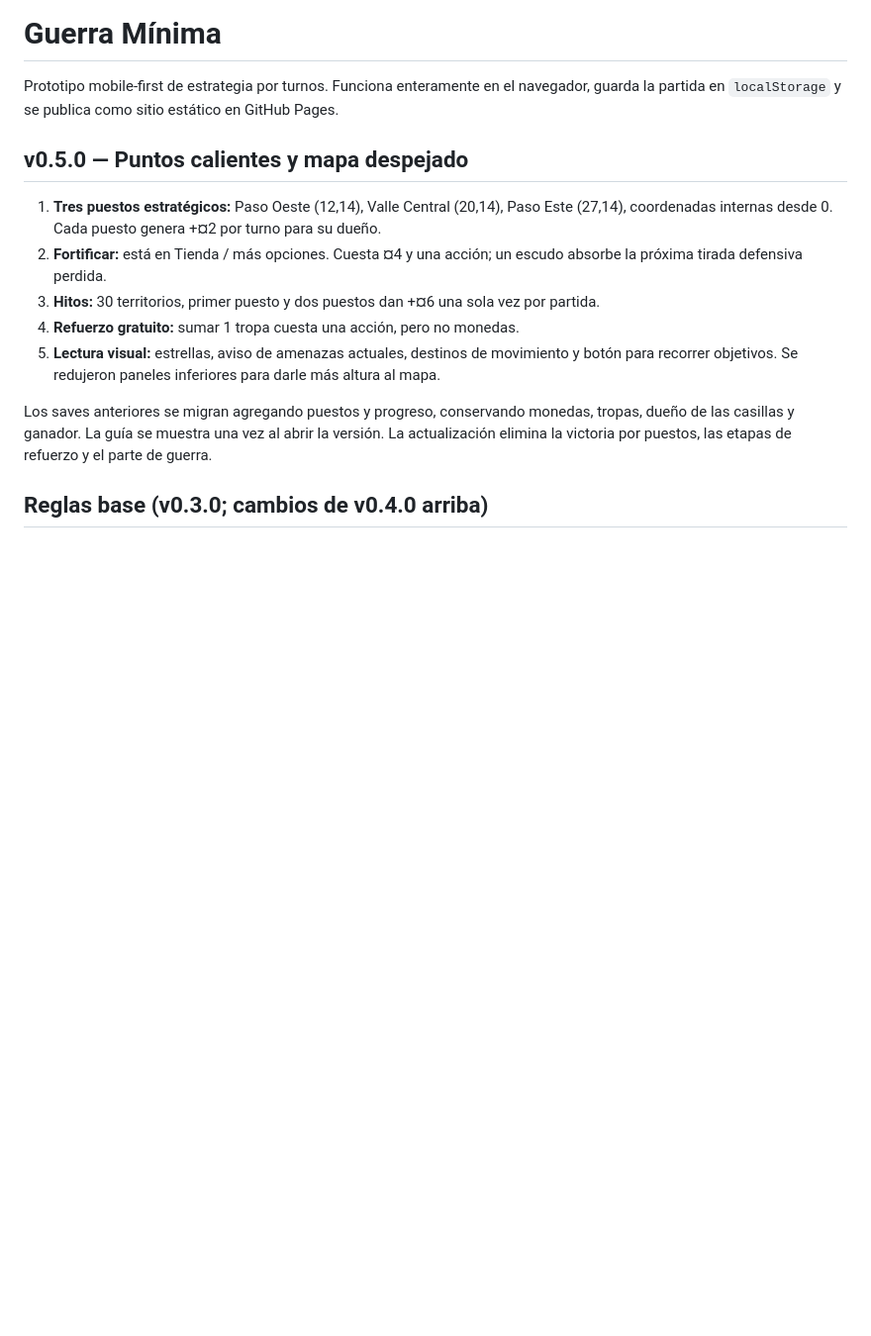
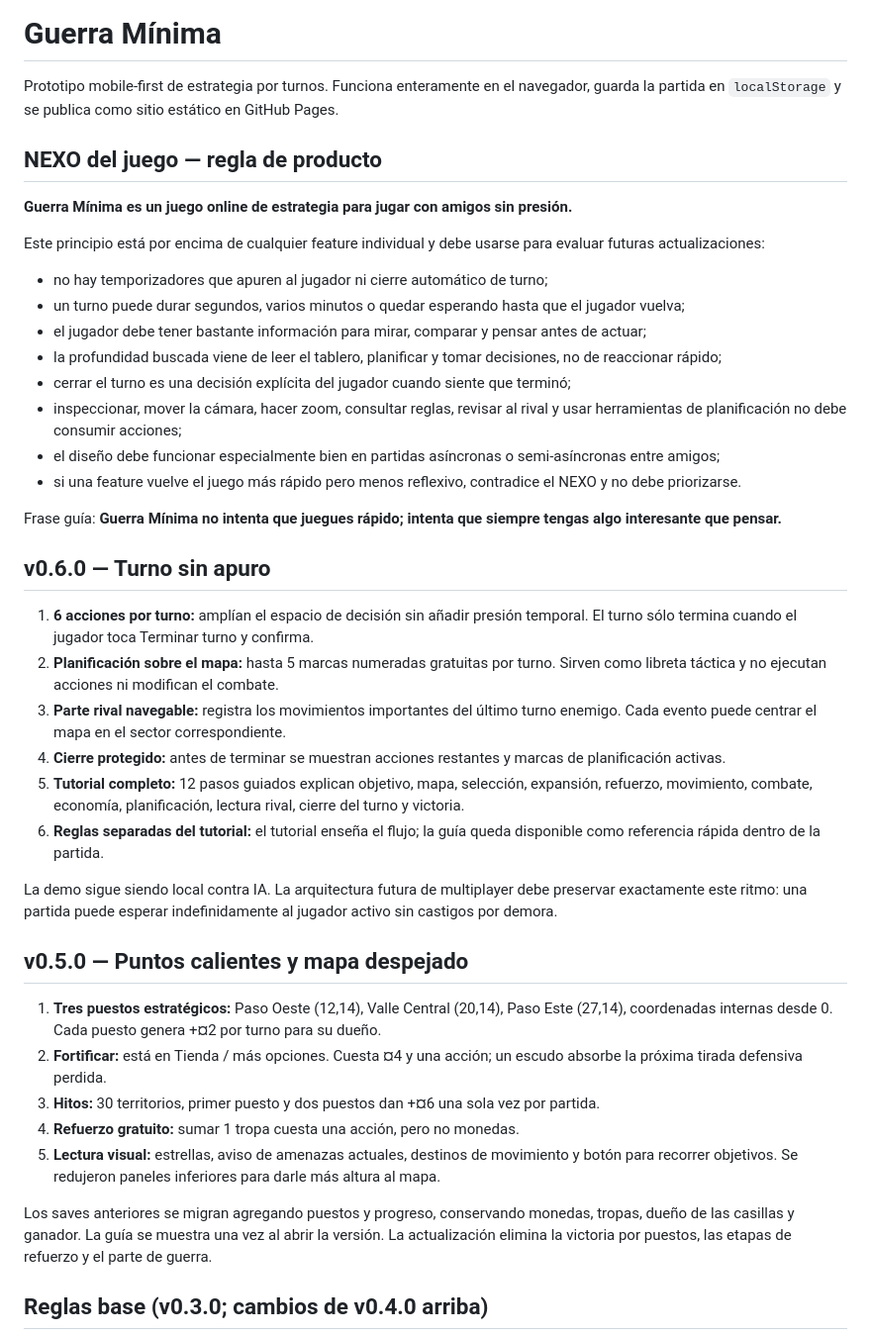
Before and after one commit to guerrasur/guerraminima, a Markdown page: README.md, the part around the change. Shown at 99% size. Drawn GitHub-style; blank space fills up the shorter version.

Commit message:
docs: define Guerraminima NEXO and v0.6.0 rules

```diff
--- a/README.md
+++ b/README.md
@@ -1,6 +1,35 @@
 # Guerra Mínima
 
 Prototipo mobile-first de estrategia por turnos. Funciona enteramente en el navegador, guarda la partida en `localStorage` y se publica como sitio estático en GitHub Pages.
+
+## NEXO del juego — regla de producto
+
+**Guerra Mínima es un juego online de estrategia para jugar con amigos sin presión.**
+
+Este principio está por encima de cualquier feature individual y debe usarse para evaluar futuras actualizaciones:
+
+- no hay temporizadores que apuren al jugador ni cierre automático de turno;
+- un turno puede durar segundos, varios minutos o quedar esperando hasta que el jugador vuelva;
+- el jugador debe tener bastante información para mirar, comparar y pensar antes de actuar;
+- la profundidad buscada viene de leer el tablero, planificar y tomar decisiones, no de reaccionar rápido;
+- cerrar el turno es una decisión explícita del jugador cuando siente que terminó;
+- inspeccionar, mover la cámara, hacer zoom, consultar reglas, revisar al rival y usar herramientas de planificación no debe consumir acciones;
+- el diseño debe funcionar especialmente bien en partidas asíncronas o semi-asíncronas entre amigos;
+- si una feature vuelve el juego más rápido pero menos reflexivo, contradice el NEXO y no debe priorizarse.
+
+Frase guía: **Guerra Mínima no intenta que juegues rápido; intenta que siempre tengas algo interesante que pensar.**
+
+## v0.6.0 — Turno sin apuro
+
+1. **6 acciones por turno:** amplían el espacio de decisión sin añadir presión temporal. El turno sólo termina cuando el jugador toca Terminar turno y confirma.
+2. **Planificación sobre el mapa:** hasta 5 marcas numeradas gratuitas por turno. Sirven como libreta táctica y no ejecutan acciones ni modifican el combate.
+3. **Parte rival navegable:** registra los movimientos importantes del último turno enemigo. Cada evento puede centrar el mapa en el sector correspondiente.
+4. **Cierre protegido:** antes de terminar se muestran acciones restantes y marcas de planificación activas.
+5. **Tutorial completo:** 12 pasos guiados explican objetivo, mapa, selección, expansión, refuerzo, movimiento, combate, economía, planificación, lectura rival, cierre del turno y victoria.
+6. **Reglas separadas del tutorial:** el tutorial enseña el flujo; la guía queda disponible como referencia rápida dentro de la partida.
+
+La demo sigue siendo local contra IA. La arquitectura futura de multiplayer debe preservar exactamente este ritmo: una partida puede esperar indefinidamente al jugador activo sin castigos por demora.
+
 
 ## v0.5.0 — Puntos calientes y mapa despejado
 
```
